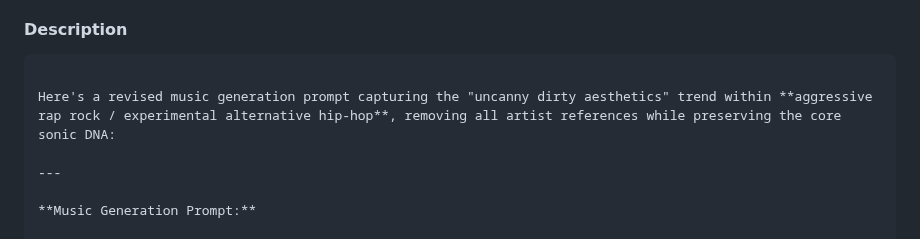
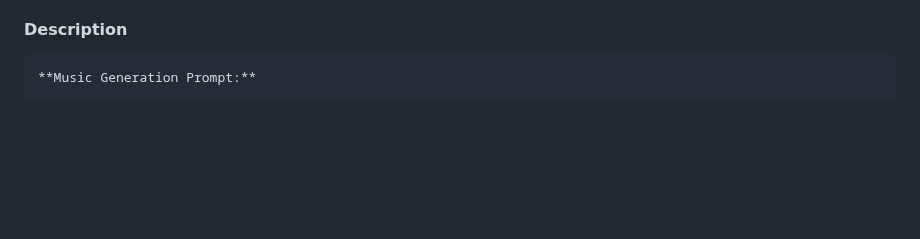
Before and after one commit to cmathgit/aimmm-agent-bible-prompts, a Markdown page: suno-music-trend-2027.md, the part around the change. Drawn GitHub-style; blank space fills up the shorter version.

Commit message:
ai-hypergrips

````diff
--- a/suno-music-trend-2027.md
+++ b/suno-music-trend-2027.md
@@ -1369,11 +1369,6 @@ Genre: Aggressive Rap Rock / Experimental Alt-Hip-Hop Vibe: Uncanny Dirty Outsid
 
 #### Description
 ```
-
-Here's a revised music generation prompt capturing the "uncanny dirty aesthetics" trend within **aggressive rap rock / experimental alternative hip-hop**, removing all artist references while preserving the core sonic DNA:
-
----
-
 **Music Generation Prompt:**
 
 **Genre:** Aggressive Rap Rock / Experimental Alternative Hip-Hop
````
